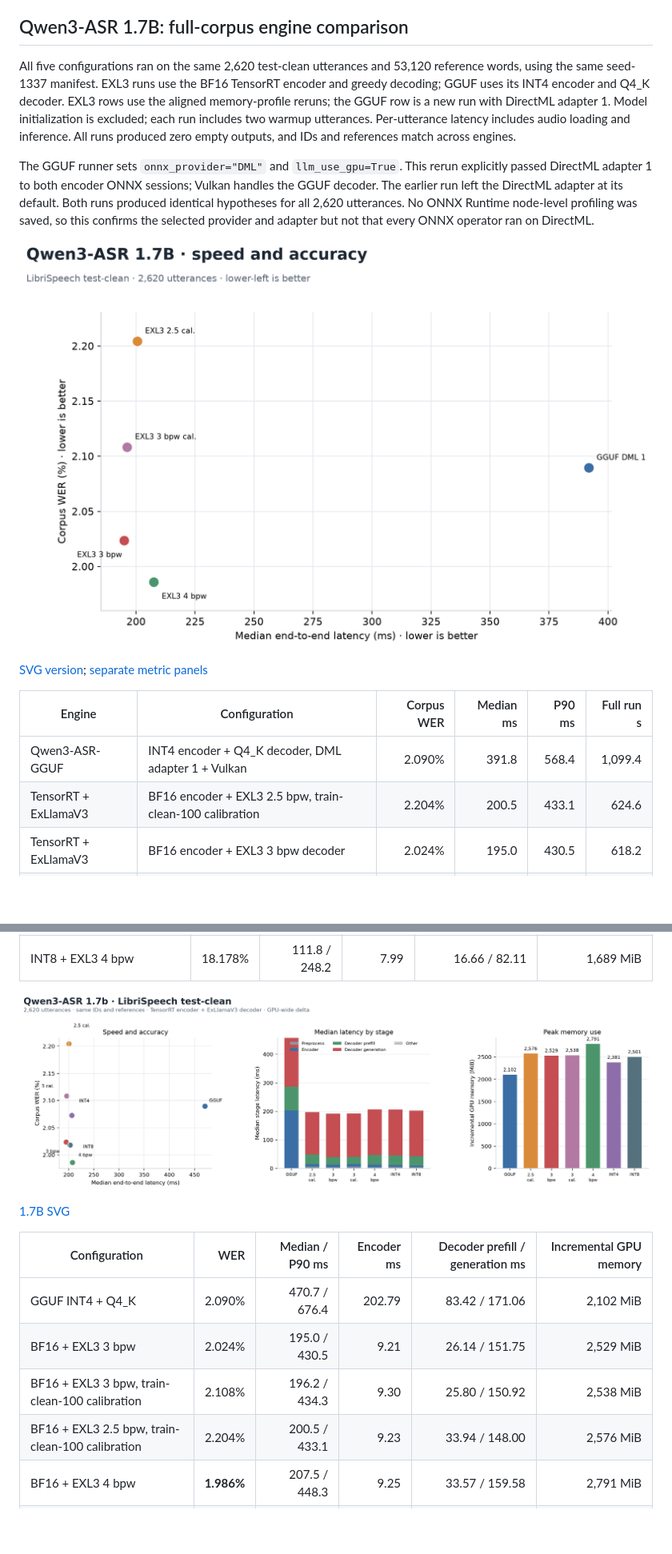
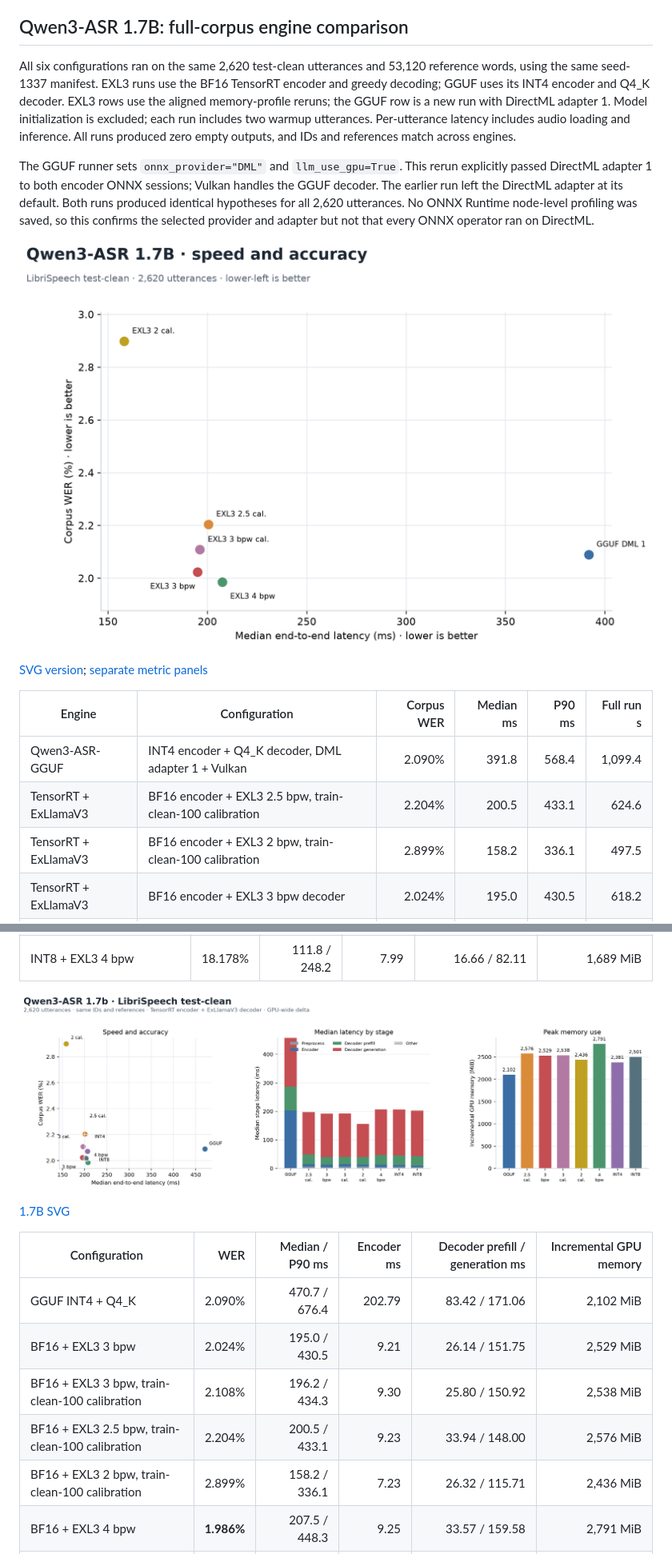
Before and after one commit to lost0427/ASRbenchmark, a Markdown page: docs/LIBRISPEECH_WER.md, 2 parts joined by grey strips. Shown at 80% size. Drawn GitHub-style; pictures changed too: docs/windows-librispeech-qwen3-1.7b-memory.png, docs/windows-librispeech-qwen3-1.7b-speed-accuracy.png; blank space fills up the shorter version.

```diff
--- a/docs/LIBRISPEECH_WER.md
+++ b/docs/LIBRISPEECH_WER.md
@@ -124,7 +124,7 @@ speedup measurement.
 
 ## Qwen3-ASR 1.7B: full-corpus engine comparison
 
-All five configurations ran on the same 2,620 test-clean utterances and
+All six configurations ran on the same 2,620 test-clean utterances and
 53,120 reference words, using the same seed-1337 manifest. EXL3 runs use the
 BF16 TensorRT encoder and greedy decoding; GGUF uses its INT4 encoder and Q4_K
 decoder. EXL3 rows use the aligned memory-profile reruns; the GGUF row is a new
@@ -148,6 +148,7 @@ provider and adapter but not that every ONNX operator ran on DirectML.
 | --- | --- | ---: | ---: | ---: | ---: |
 | Qwen3-ASR-GGUF | INT4 encoder + Q4_K decoder, DML adapter 1 + Vulkan | 2.090% | 391.8 | 568.4 | 1,099.4 |
 | TensorRT + ExLlamaV3 | BF16 encoder + EXL3 2.5 bpw, train-clean-100 calibration | 2.204% | 200.5 | 433.1 | 624.6 |
+| TensorRT + ExLlamaV3 | BF16 encoder + EXL3 2 bpw, train-clean-100 calibration | 2.899% | 158.2 | 336.1 | 497.5 |
 | TensorRT + ExLlamaV3 | BF16 encoder + EXL3 3 bpw decoder | 2.024% | 195.0 | 430.5 | 618.2 |
 | TensorRT + ExLlamaV3 | BF16 encoder + EXL3 3 bpw, train-clean-100 calibration | 2.108% | 196.2 | 434.3 | 624.2 |
 | TensorRT + ExLlamaV3 | BF16 encoder + EXL3 4 bpw decoder | **1.986%** | **207.5** | **448.3** | **644.7** |
@@ -214,6 +220,7 @@ matching 0.6B or 1.7B encoder and decoder artifacts.
 | BF16 + EXL3 3 bpw | 2.024% | 195.0 / 430.5 | 9.21 | 26.14 / 151.75 | 2,529 MiB |
 | BF16 + EXL3 3 bpw, train-clean-100 calibration | 2.108% | 196.2 / 434.3 | 9.30 | 25.80 / 150.92 | 2,538 MiB |
 | BF16 + EXL3 2.5 bpw, train-clean-100 calibration | 2.204% | 200.5 / 433.1 | 9.23 | 33.94 / 148.00 | 2,576 MiB |
+| BF16 + EXL3 2 bpw, train-clean-100 calibration | 2.899% | 158.2 / 336.1 | 7.23 | 26.32 / 115.71 | 2,436 MiB |
 | BF16 + EXL3 4 bpw | **1.986%** | 207.5 / 448.3 | 9.25 | 33.57 / 159.58 | 2,791 MiB |
 | INT4 encoder + EXL3 4 bpw | 2.073% | 206.4 / 447.6 | 7.27 | 33.43 / 160.51 | 2,381 MiB |
 | INT8 + EXL3 4 bpw | 2.018% | 202.7 / 436.7 | 4.89 | 33.53 / 159.43 | 2,501 MiB |
```
Also changed, not shown: other parts of docs/LIBRISPEECH_WER.md (+11 -5 lines), docs/windows-librispeech-qwen3-1.7b-comparison.png, 6 other files.
